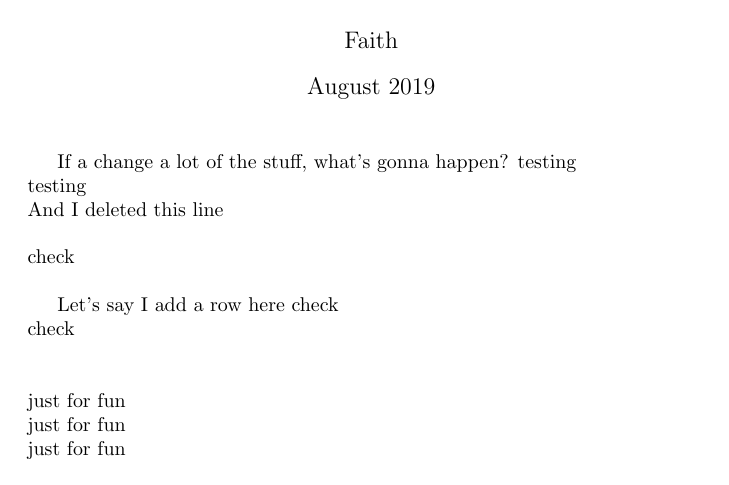
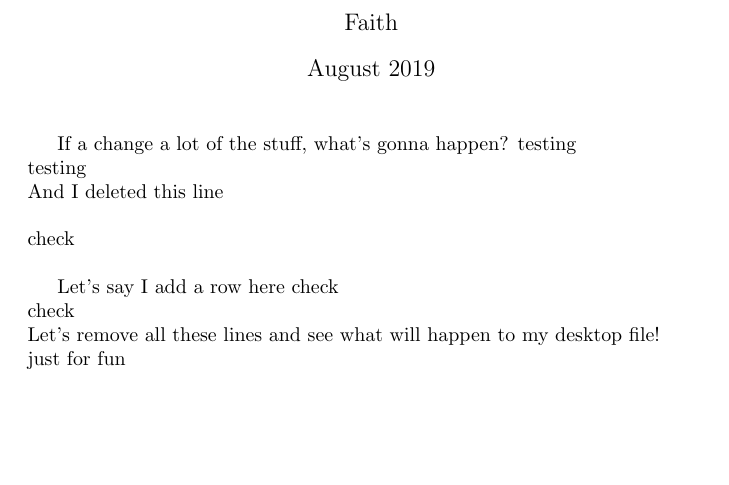
Before and after one commit to Faith-Zhang/Testing, a LaTeX document (testing.tex): part of the page, cut so that both start at the same text, the shorter picture padded with empty space. Compiled offline with pdfLaTeX.

Commit message:
Update testing.tex

```diff
--- a/testing.tex
+++ b/testing.tex
@@ -20,11 +20,7 @@ check\\
 Let's say I add a row here
 check\\
 check\\
-\\
-\\
-just for fun
-\\
-just for fun
+Let's remove all these lines and see what will happen to my desktop file!
 \\
 just for fun
 \\
```
